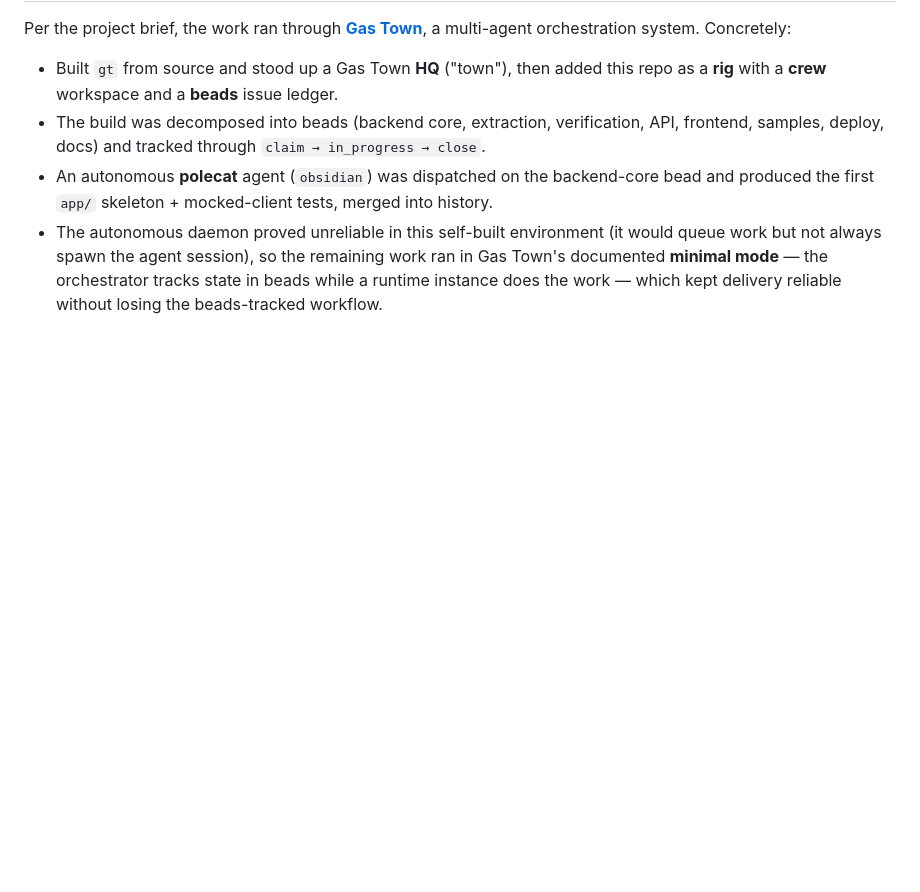
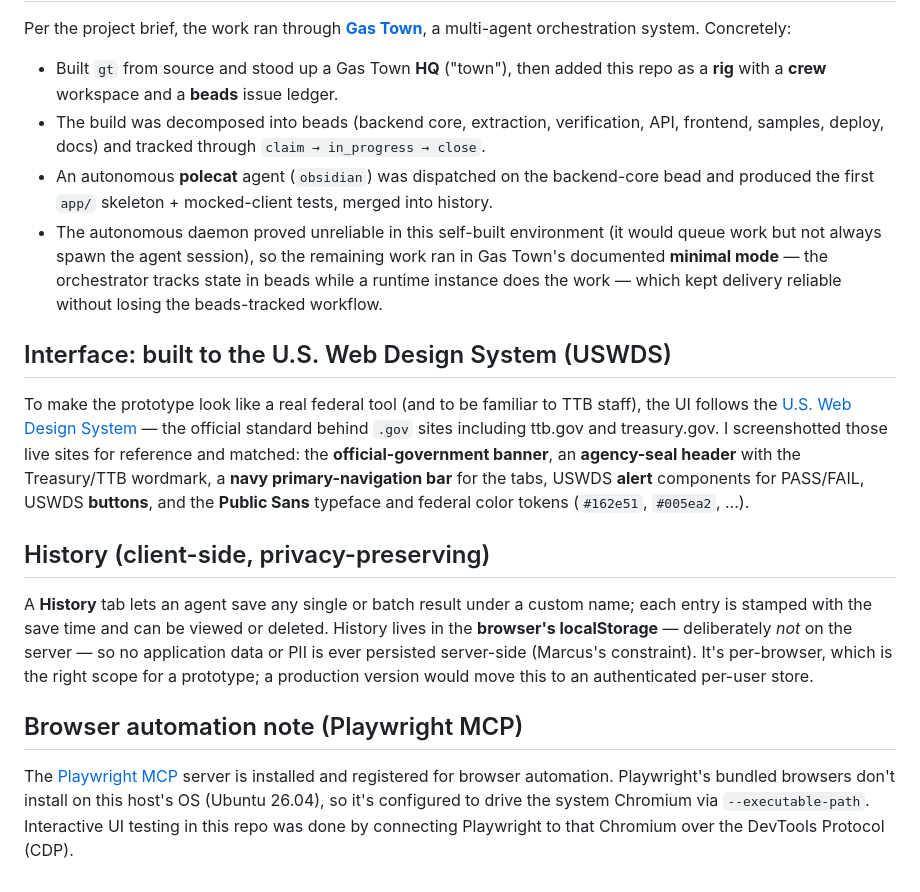
Before and after one commit to Julian-Stancioff/ttb-label-verification, a Markdown page: docs/APPROACH.md, the part around the change. GitHub-like rendering; blank space fills up the shorter version.

```diff
--- a/docs/APPROACH.md
+++ b/docs/APPROACH.md
@@ -110,3 +110,27 @@ a multi-agent orchestration system. Concretely:
   not always spawn the agent session), so the remaining work ran in Gas Town's documented
   **minimal mode** — the orchestrator tracks state in beads while a runtime instance does the work —
   which kept delivery reliable without losing the beads-tracked workflow.
+
+## Interface: built to the U.S. Web Design System (USWDS)
+
+To make the prototype look like a real federal tool (and to be familiar to TTB staff), the UI follows
+the [U.S. Web Design System](https://designsystem.digital.gov/) — the official standard behind
+`.gov` sites including ttb.gov and treasury.gov. I screenshotted those live sites for reference and
+matched: the **official-government banner**, an **agency-seal header** with the Treasury/TTB wordmark,
+a **navy primary-navigation bar** for the tabs, USWDS **alert** components for PASS/FAIL, USWDS
+**buttons**, and the **Public Sans** typeface and federal color tokens (`#162e51`, `#005ea2`, …).
+
+## History (client-side, privacy-preserving)
+
+A **History** tab lets an agent save any single or batch result under a custom name; each entry is
+stamped with the save time and can be viewed or deleted. History lives in the **browser's
+localStorage** — deliberately *not* on the server — so no application data or PII is ever persisted
+server-side (Marcus's constraint). It's per-browser, which is the right scope for a prototype; a
+production version would move this to an authenticated per-user store.
+
+## Browser automation note (Playwright MCP)
+
+The [Playwright MCP](https://github.com/microsoft/playwright-mcp) server is installed and registered
+for browser automation. Playwright's bundled browsers don't install on this host's OS (Ubuntu 26.04),
+so it's configured to drive the system Chromium via `--executable-path`. Interactive UI testing in
+this repo was done by connecting Playwright to that Chromium over the DevTools Protocol (CDP).
```
Also changed, not shown: README.md (+11 -2 lines), docs/screenshot-home.png.
